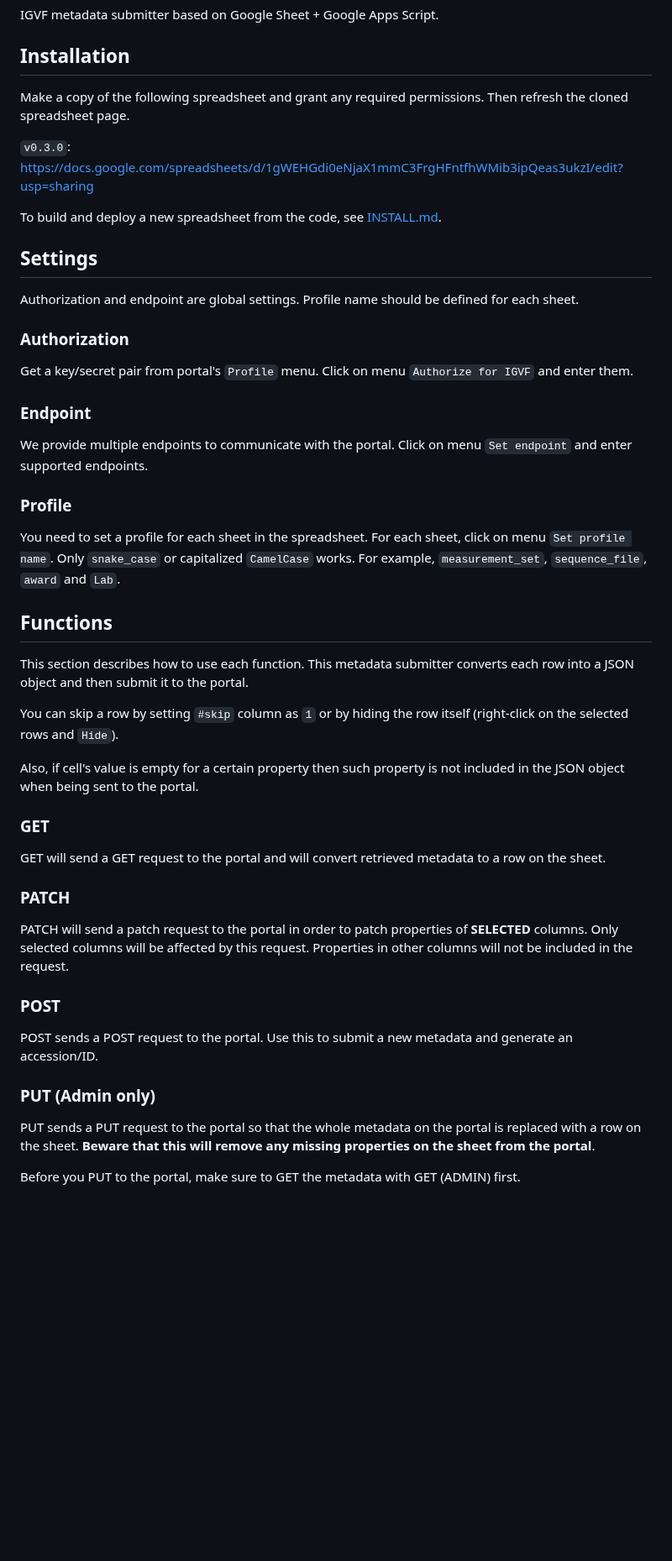
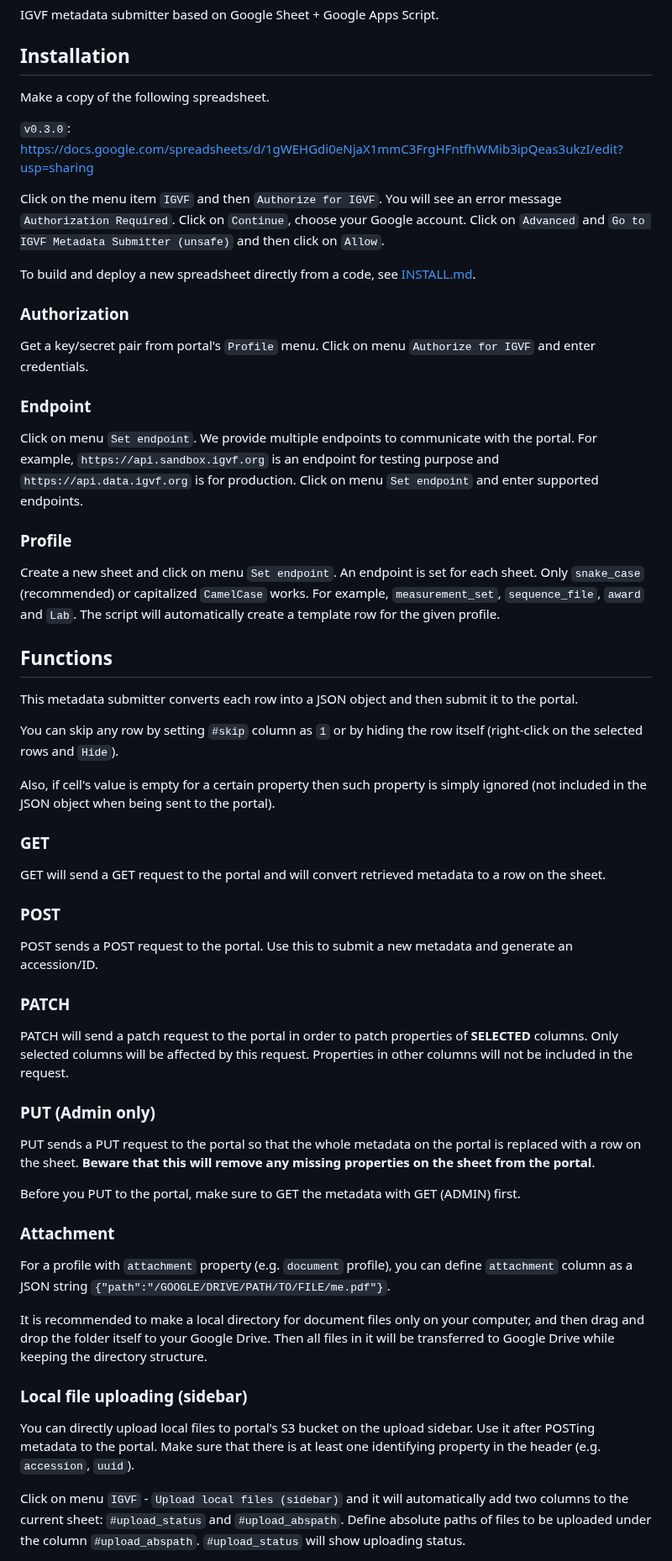
Before and after one commit to IGVF-DACC/igvf-metadata-submitter, a Markdown page: README.md, the part around one of its changes. Shown at 84% size. Rendered like a GitHub page; blank space fills up the shorter version.

```diff
--- a/README.md
+++ b/README.md
@@ -5,52 +5,66 @@ IGVF metadata submitter based on Google Sheet + Google Apps Script.
 
 ## Installation
 
-Make a copy of the following spreadsheet and grant any required permissions. Then refresh the cloned spreadsheet page.
+Make a copy of the following spreadsheet.
 
 `v0.3.0`: https://docs.google.com/spreadsheets/d/1gWEHGdi0eNjaX1mmC3FrgHFntfhWMib3ipQeas3ukzI/edit?usp=sharing
 
-To build and deploy a new spreadsheet from the code, see [INSTALL.md](INSTALL.md).
+Click on the menu item `IGVF` and then `Authorize for IGVF`. You will see an error message `Authorization Required`. Click on `Continue`, choose your Google account. Click on `Advanced` and `Go to IGVF Metadata Submitter (unsafe)` and then click on `Allow`.
 
-
-## Settings
-
-Authorization and endpoint are global settings. Profile name should be defined for each sheet.
+To build and deploy a new spreadsheet directly from a code, see [INSTALL.md](INSTALL.md).
 
 ### Authorization
 
-Get a key/secret pair from portal's `Profile` menu. Click on menu `Authorize for IGVF` and enter them.
+Get a key/secret pair from portal's `Profile` menu. Click on menu `Authorize for IGVF` and enter credentials.
+
 
 ### Endpoint
 
-We provide multiple endpoints to communicate with the portal. Click on menu `Set endpoint` and enter supported endpoints.
+Click on menu `Set endpoint`. We provide multiple endpoints to communicate with the portal. For example, `https://api.sandbox.igvf.org` is an endpoint for testing purpose and `https://api.data.igvf.org` is for production. Click on menu `Set endpoint` and enter supported endpoints.
+
 
 ### Profile
 
-You need to set a profile for each sheet in the spreadsheet. For each sheet, click on menu `Set profile name`. Only `snake_case` or capitalized `CamelCase` works. For example, `measurement_set`, `sequence_file`, `award` and `Lab`.
+Create a new sheet and click on menu `Set endpoint`. An endpoint is set for each sheet. Only `snake_case` (recommended) or capitalized `CamelCase` works. For example, `measurement_set`, `sequence_file`, `award` and `Lab`. The script will automatically create a template row for the given profile.
 
 
 ## Functions
 
-This section describes how to use each function. This metadata submitter converts each row into a JSON object and then submit it to the portal.
+This metadata submitter converts each row into a JSON object and then submit it to the portal.
 
-You can skip a row by setting `#skip` column as `1` or by hiding the row itself (right-click on the selected rows and `Hide`).
+You can skip any row by setting `#skip` column as `1` or by hiding the row itself (right-click on the selected rows and `Hide`).
 
-Also, if cell's value is empty for a certain property then such property is not included in the JSON object when being sent to the portal.
+Also, if cell's value is empty for a certain property then such property is simply ignored (not included in the JSON object when being sent to the portal).
 
 ### GET
 
 GET will send a GET request to the portal and will convert retrieved metadata to a row on the sheet.
 
+### POST
+
+POST sends a POST request to the portal. Use this to submit a new metadata and generate an accession/ID.
+
 ### PATCH
 
 PATCH will send a patch request to the portal in order to patch properties of **SELECTED** columns. Only selected columns will be affected by this request. Properties in other columns will not be included in the request.
-
-### POST
-
-POST sends a POST request to the portal. Use this to submit a new metadata and generate an accession/ID.
 
 ### PUT (Admin only)
 
 PUT sends a PUT request to the portal so that the whole metadata on the portal is replaced with a row on the sheet. **Beware that this will remove any missing properties on the sheet from the portal**.
 
 Before you PUT to the portal, make sure to GET the metadata with GET (ADMIN) first.
+
+
+### Attachment
+
+For a profile with `attachment` property (e.g. `document` profile), you can define `attachment` column as a JSON string `{"path":"/GOOGLE/DRIVE/PATH/TO/FILE/me.pdf"}`.
+
+It is recommended to make a local directory for document files only on your computer, and then drag and drop the folder itself to your Google Drive. Then all files in it will be transferred to Google Drive while keeping the directory structure.
+
+
+### Local file uploading (sidebar)
+
+You can directly upload local files to portal's S3 bucket on the upload sidebar. Use it after POSTing metadata to the portal. Make sure that there is at least one identifying property in the header (e.g. `accession`, `uuid`).
+
+Click on menu `IGVF` - `Upload local files (sidebar)` and it will automatically add two columns to the current sheet: `#upload_status` and `#upload_abspath`. Define absolute paths of files to be uploaded under the column `#upload_abspath`. `#upload_status` will show uploading status.
+
```
Also changed, not shown: other parts of README.md (+12 -16 lines).
